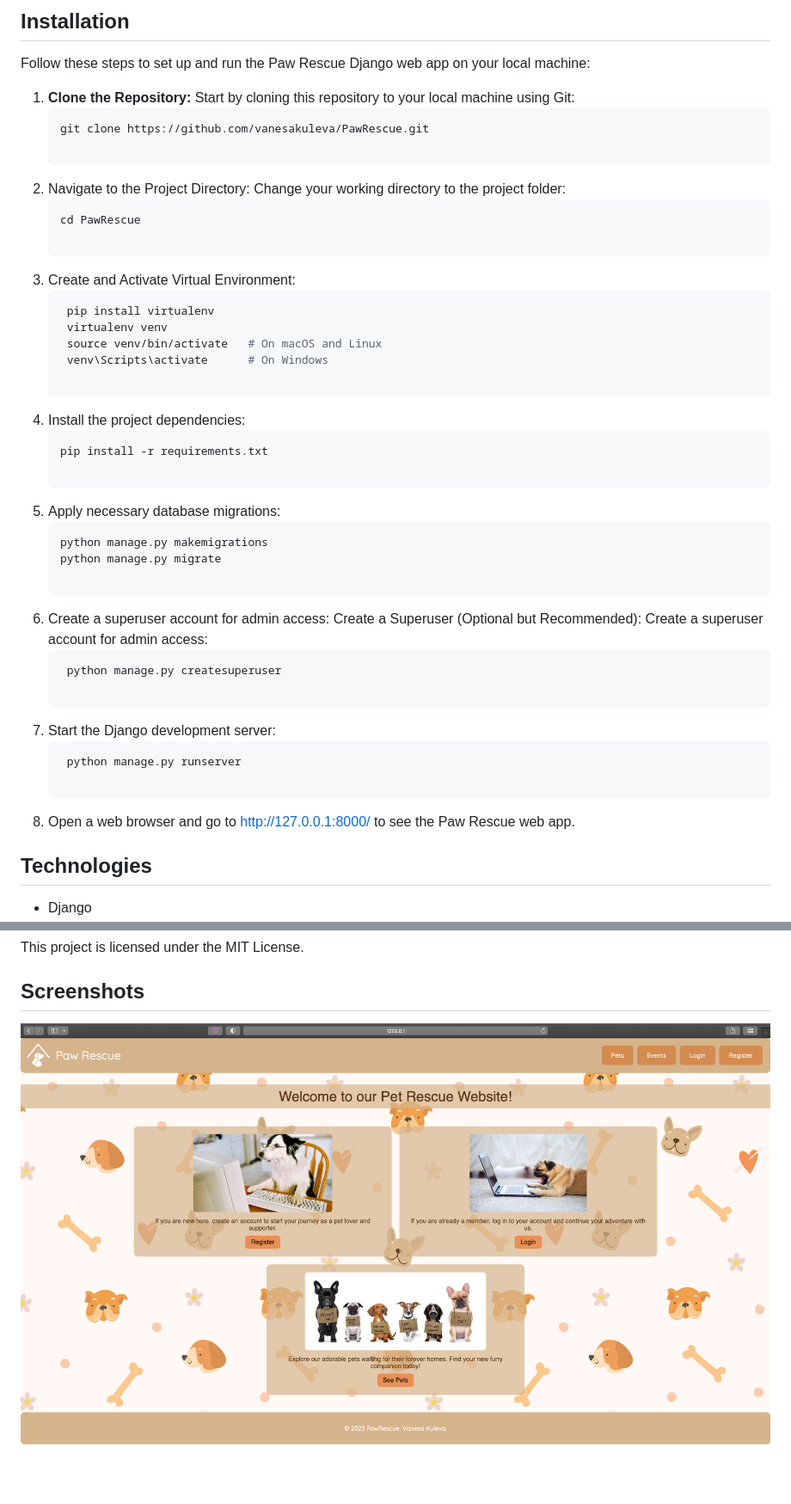
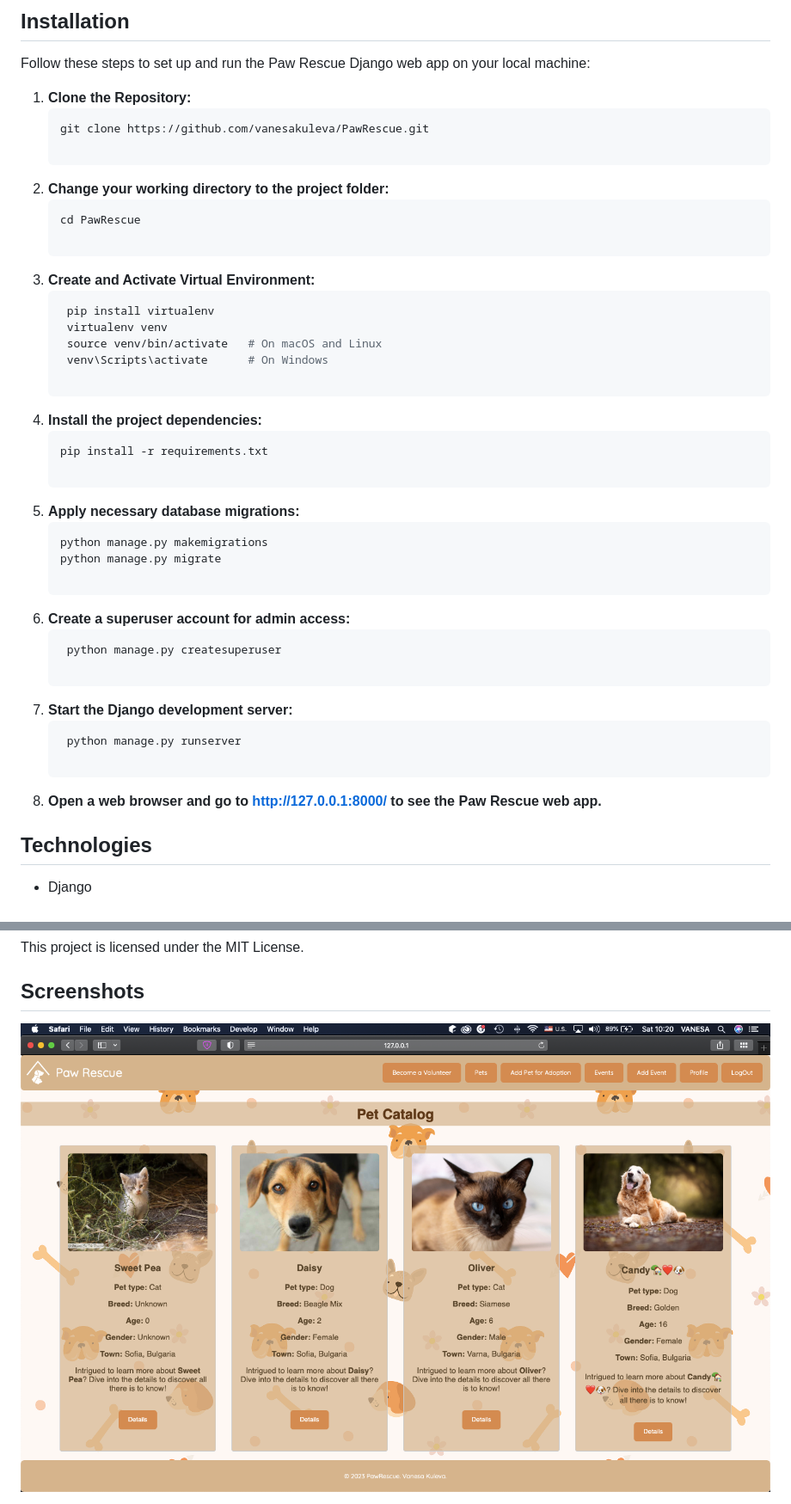
Before and after one commit to vanesakuleva/PawRescue, a Markdown page: README.md, 2 parts joined by grey strips. Shown: that part at 86% size. Rendered like a GitHub page; pictures changed too: screenshots/Screenshot 2023-08-12 at 10.20.20 (2).png (added); blank space fills up the shorter version.

````diff
--- a/README.md
+++ b/README.md
@@ -26,40 +26,39 @@ Paw Rescue offers a range of features to provide a comprehensive platform for an
 
 Follow these steps to set up and run the Paw Rescue Django web app on your local machine:
 
-1. **Clone the Repository:** Start by cloning this repository to your local machine using Git:
+1. **Clone the Repository:**
    ```bash
    git clone https://github.com/vanesakuleva/PawRescue.git
 
-2. Navigate to the Project Directory: Change your working directory to the project folder:
+2. **Change your working directory to the project folder:**
    ```bash
    cd PawRescue
 
-3. Create and Activate Virtual Environment:
+3. **Create and Activate Virtual Environment:**
    ```bash
     pip install virtualenv
     virtualenv venv
     source venv/bin/activate   # On macOS and Linux
     venv\Scripts\activate      # On Windows
 
-4. Install the project dependencies:
+4. **Install the project dependencies:**
    ```bash
    pip install -r requirements.txt
 
-5. Apply necessary database migrations:
+5. **Apply necessary database migrations:**
    ```bash
    python manage.py makemigrations
    python manage.py migrate
 
-6. Create a superuser account for admin access:
-Create a Superuser (Optional but Recommended): Create a superuser account for admin access:
+6. **Create a superuser account for admin access:**
    ```bash
     python manage.py createsuperuser
 
-7. Start the Django development server:
+7. **Start the Django development server:**
    ```bash
     python manage.py runserver
 
-8. Open a web browser and go to http://127.0.0.1:8000/ to see the Paw Rescue web app.
+8. **Open a web browser and go to http://127.0.0.1:8000/ to see the Paw Rescue web app.**
 
 
 
@@ -82,4 +81,4 @@ This project is licensed under the MIT License.
 
 ## Screenshots
 
-<img src="https://raw.githubusercontent.com/vanesakuleva/PawRescue/master/screenshots/Screenshot%202023-08-12%20at%201.06.09.png" alt="Project image" style="width: 850px"/>
+<img src="https://raw.githubusercontent.com/vanesakuleva/PawRescue/master/screenshots/Screenshot 2023-08-12 at 10.20.20 (2).png" alt="Project image" style="width: 850px"/>
````
Also changed, not shown: screenshots/Screenshot 2023-08-12 at 1.05.54.png (added), 1 other file.
